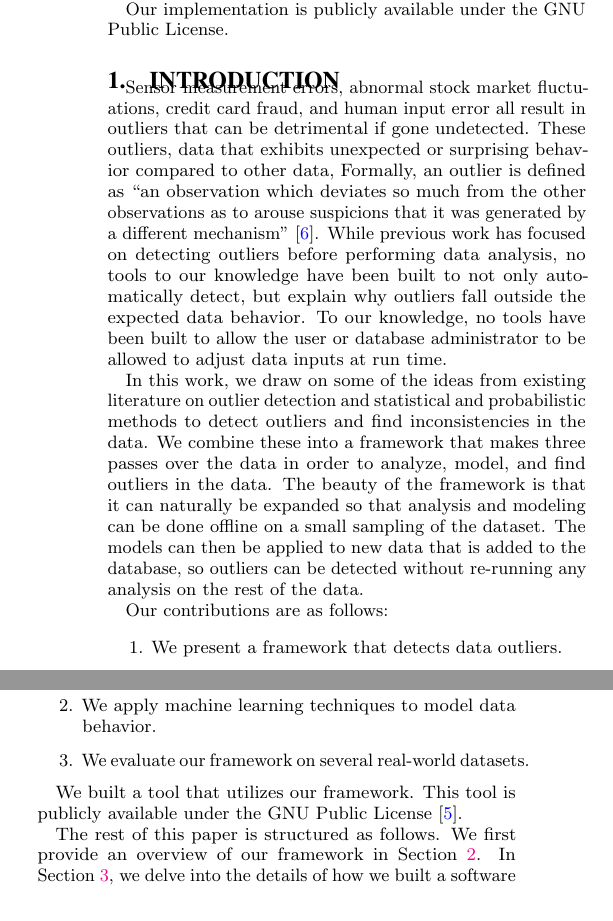
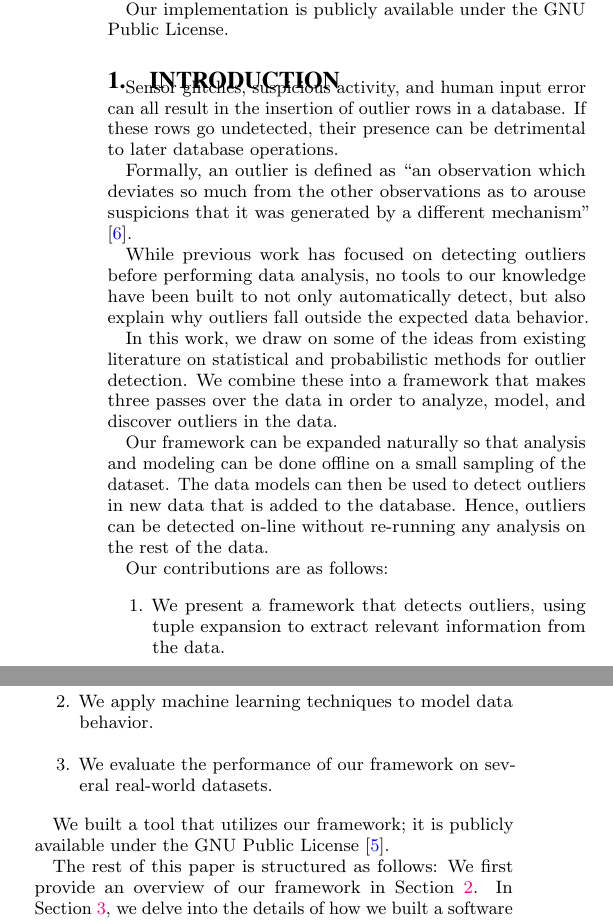
Before and after one commit to cpitclaudel/dBoost, a LaTeX document (paper/paper.tex, which reads paper/intro.tex): two parts of the columns of page 1 of 5, joined at a grey line, cut so that both start at the same text. Compiled offline with pdfLaTeX.

Commit message:
First pass

```diff
--- a/paper/intro.tex
+++ b/paper/intro.tex
@@ -1,29 +1,26 @@
 % INTRODUCTION
 
 %Detecting outliers is an important problem in detecting inconsistencies within a data set.
-Sensor measurement errors, abnormal stock market fluctuations, credit card fraud, and human input error all result in outliers that can be detrimental if gone undetected.
-These outliers, data that exhibits unexpected or surprising behavior compared to other data,
+Sensor glitches, suspicious activity, and human input error can all result in the insertion of outlier rows in a database. If these rows go undetected, their presence can be detrimental to later database operations.
+
 Formally, an outlier is defined as “an observation which deviates so much from the other observations as to arouse suspicions that it was generated by a different mechanism” \cite{Hawkins1980}.
-While previous work has focused on detecting outliers before performing data analysis, no tools to our knowledge have been built to not only automatically detect, but explain why outliers fall outside the expected data behavior.
-To our knowledge, no tools have been built to allow the user or database administrator to be allowed to adjust data inputs at run time.
 
+While previous work has focused on detecting outliers before performing data analysis, no tools to our knowledge have been built to not only automatically detect, but also explain why outliers fall outside the expected data behavior.
 
-In this work, we draw on some of the ideas from existing literature on outlier detection and statistical and probabilistic methods to detect outliers and find inconsistencies in the data.
-We combine these into a framework that makes three passes over the data in order to analyze, model, and find outliers in the data.
-The beauty of the framework is that it can naturally be expanded so that analysis and modeling can be done offline on a small sampling of the dataset.
-The models can then be applied to new data that is added to the database, so outliers can be detected without re-running any analysis on the rest of the data.
+In this work, we draw on some of the ideas from existing literature on statistical and probabilistic methods for outlier detection. We combine these into a framework that makes three passes over the data in order to analyze, model, and discover outliers in the data.
+
+Our framework can be expanded naturally so that analysis and modeling can be done offline on a small sampling of the dataset. The data models can then be used to detect outliers in new data that is added to the database. Hence, outliers can be detected on-line without re-running any analysis on the rest of the data.
 
 Our contributions are as follows:
 \begin{enumerate}
-\item We present a framework that detects data outliers.
+\item We present a framework that detects outliers, using tuple expansion to extract relevant information from the data.
 \item We apply machine learning techniques to model data behavior.
-\item We evaluate our framework on several real-world datasets.
+\item We evaluate the performance of our framework on several real-world datasets.
 \end{enumerate}
 
-We built a tool that utilizes our framework.
-This tool is publicly available under the GNU Public License~\cite{github}.
+We built a tool that utilizes our framework; it is publicly available under the GNU Public License~\cite{github}.
 
-The rest of this paper is structured as follows.
+The rest of this paper is structured as follows:
 We first provide an overview of our framework in Section~\ref{sec:overview}.
 In Section~\ref{sec:implementation}, we delve into the details of how we built a software tool to implement our framework.
 We evaluate our tool on several real-world problems in Section~\ref{sec:eval}.
```
